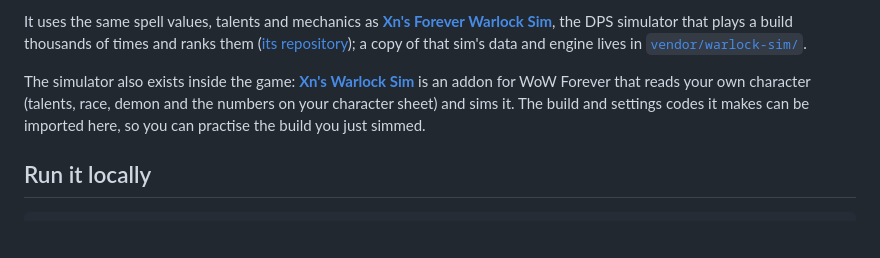
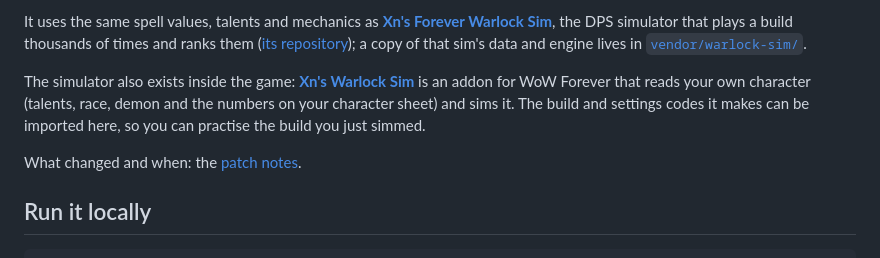
Before and after one commit to XNWLK/ForeverWarlocking, a Markdown page: README.md, the part around the change. Rendered like a GitHub page; blank space fills up the shorter version.

Commit message:
Patch notes: what changed, newest first, back to the first day
Co-Authored-By: Claude Opus 5.5 <noreply@anthropic.com>

````diff
--- a/README.md
+++ b/README.md
@@ -32,6 +32,8 @@ addon for WoW Forever that reads your own character (talents, race, demon and th
 and sims it. The build and settings codes it makes can be imported here, so you can practise the build you just
 simmed.
 
+What changed and when: the [patch notes](PATCHNOTES.md).
+
 ## Run it locally
 
 ```bash
````
Also changed, not shown: PATCHNOTES.md (added, +97 -0 lines).
